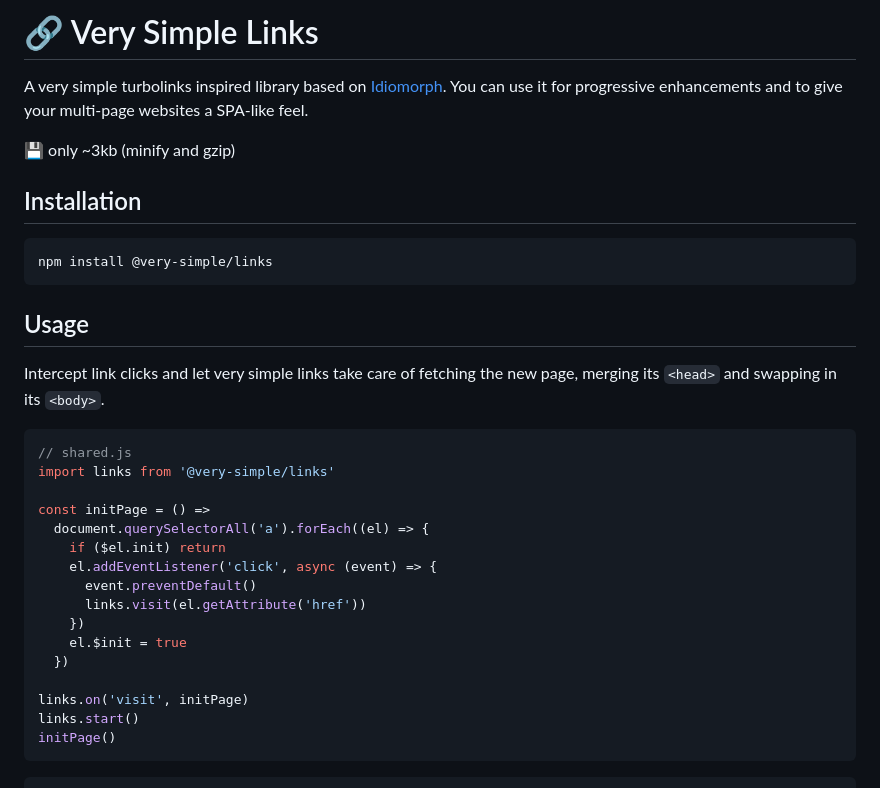
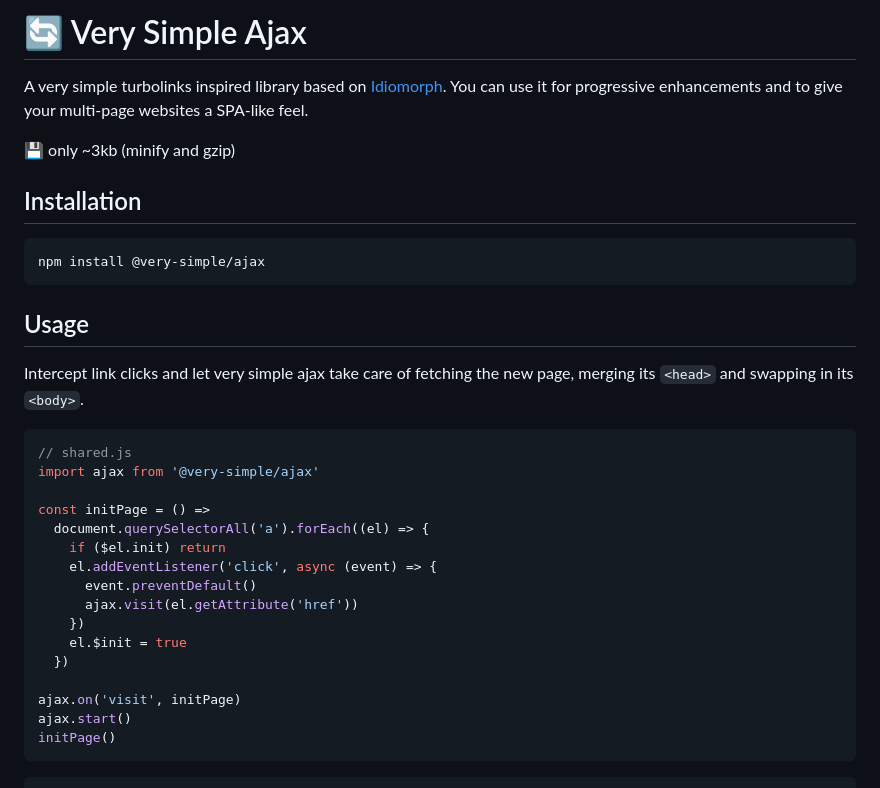
Before and after one commit to arnoson/very-simple-ajax, a Markdown page: README.md, the part around the change printed below. GitHub-like rendering.

````diff
--- a/README.md
+++ b/README.md
@@ -1,4 +1,4 @@
-# 🔗 Very Simple Links
+# 🔄 Very Simple Ajax
 
 A very simple turbolinks inspired library based on [Idiomorph](https://github.com/bigskysoftware/idiomorph).
 You can use it for progressive enhancements and to give your multi-page websites a SPA-like feel.
@@ -8,30 +8,30 @@ You can use it for progressive enhancements and to give your multi-page websites
 ## Installation
 
 ```
-npm install @very-simple/links
+npm install @very-simple/ajax
 ```
 
 ## Usage
 
-Intercept link clicks and let very simple links take care of fetching the new
+Intercept link clicks and let very simple ajax take care of fetching the new
 page, merging its `<head>` and swapping in its `<body>`.
 
 ```js
 // shared.js
-import links from '@very-simple/links'
+import ajax from '@very-simple/ajax'
 
 const initPage = () =>
   document.querySelectorAll('a').forEach((el) => {
     if ($el.init) return
     el.addEventListener('click', async (event) => {
       event.preventDefault()
-      links.visit(el.getAttribute('href'))
+      ajax.visit(el.getAttribute('href'))
     })
     el.$init = true
   })
 
-links.on('visit', initPage)
-links.start()
+ajax.on('visit', initPage)
+ajax.start()
 initPage()
 ```
 
````
Also changed, not shown: other parts of README.md (+15 -32 lines).
